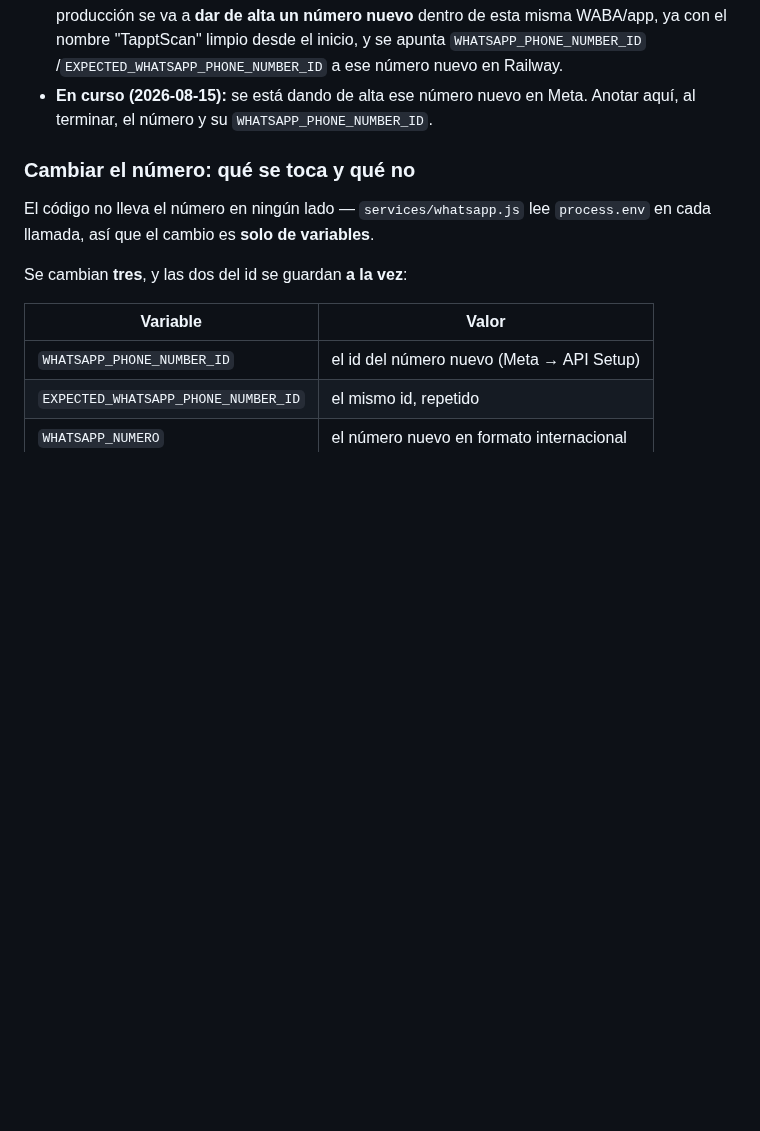
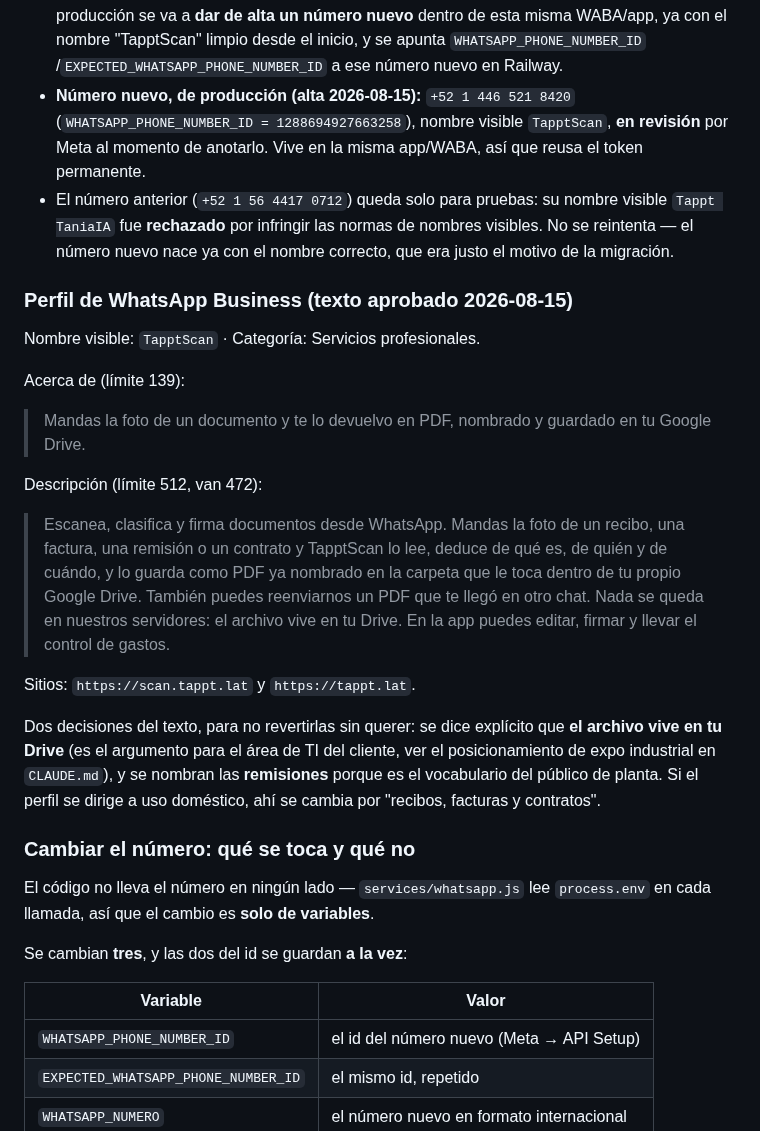
Before and after one commit to alejandrosoriaa-tappt/Tappt-Scan, a Markdown page: docs/INVENTARIO-INFRAESTRUCTURA.md, the part around the change. Drawn GitHub-style; blank space fills up the shorter version.

Commit message:
docs(infra): registra el número nuevo de WhatsApp y el texto del perfil
Alta hecha en Meta: +52 1 446 521 8420 (id 1288694927663258), nombre visible
TapptScan, en revisión. Misma app/WABA, así que reusa el token permanente.
El número viejo queda para pruebas; su nombre visible fue rechazado, que era
el motivo de migrar.

Queda también el texto del perfil, con las dos decisiones que lo sostienen
—decir que el archivo vive en el Drive del cliente, y nombrar remisiones por
el público de planta— para no revertirlas sin querer.

```diff
--- a/docs/INVENTARIO-INFRAESTRUCTURA.md
+++ b/docs/INVENTARIO-INFRAESTRUCTURA.md
@@ -75,8 +75,42 @@ llaves reales viven **solo en Railway** (ver `docs/PUESTA-EN-MARCHA.md`).
   alta un número nuevo** dentro de esta misma WABA/app, ya con el nombre
   "TapptScan" limpio desde el inicio, y se apunta `WHATSAPP_PHONE_NUMBER_ID`
   /`EXPECTED_WHATSAPP_PHONE_NUMBER_ID` a ese número nuevo en Railway.
-- **En curso (2026-08-15):** se está dando de alta ese número nuevo en Meta.
-  Anotar aquí, al terminar, el número y su `WHATSAPP_PHONE_NUMBER_ID`.
+- **Número nuevo, de producción (alta 2026-08-15):** `+52 1 446 521 8420`
+  (`WHATSAPP_PHONE_NUMBER_ID = 1288694927663258`), nombre visible
+  `TapptScan`, **en revisión** por Meta al momento de anotarlo. Vive en la
+  misma app/WABA, así que reusa el token permanente.
+- El número anterior (`+52 1 56 4417 0712`) queda solo para pruebas: su
+  nombre visible `Tappt TaniaIA` fue **rechazado** por infringir las normas
+  de nombres visibles. No se reintenta — el número nuevo nace ya con el
+  nombre correcto, que era justo el motivo de la migración.
+
+### Perfil de WhatsApp Business (texto aprobado 2026-08-15)
+
+Nombre visible: `TapptScan` · Categoría: Servicios profesionales.
+
+Acerca de (límite 139):
+
+> Mandas la foto de un documento y te lo devuelvo en PDF, nombrado y
+> guardado en tu Google Drive.
+
+Descripción (límite 512, van 472):
+
+> Escanea, clasifica y firma documentos desde WhatsApp. Mandas la foto de un
+> recibo, una factura, una remisión o un contrato y TapptScan lo lee, deduce
+> de qué es, de quién y de cuándo, y lo guarda como PDF ya nombrado en la
+> carpeta que le toca dentro de tu propio Google Drive. También puedes
+> reenviarnos un PDF que te llegó en otro chat. Nada se queda en nuestros
+> servidores: el archivo vive en tu Drive. En la app puedes editar, firmar y
+> llevar el control de gastos.
+
+Sitios: `https://scan.tappt.lat` y `https://tappt.lat`.
+
+Dos decisiones del texto, para no revertirlas sin querer: se dice explícito
+que **el archivo vive en tu Drive** (es el argumento para el área de TI del
+cliente, ver el posicionamiento de expo industrial en `CLAUDE.md`), y se
+nombran las **remisiones** porque es el vocabulario del público de planta.
+Si el perfil se dirige a uso doméstico, ahí se cambia por "recibos,
+facturas y contratos".
 
 ### Cambiar el número: qué se toca y qué no
 
```
